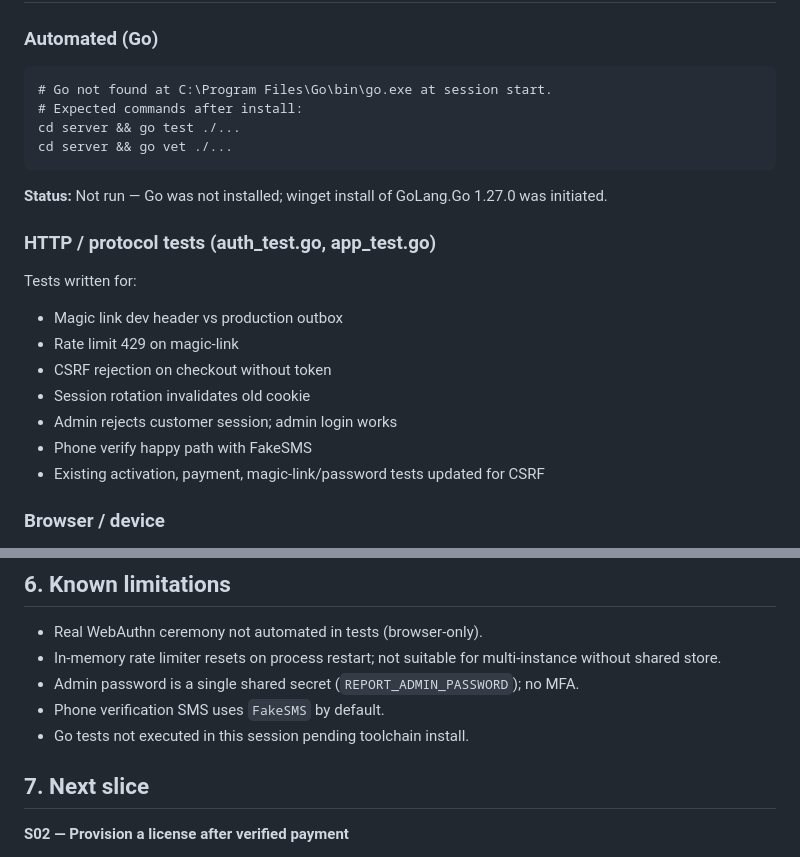
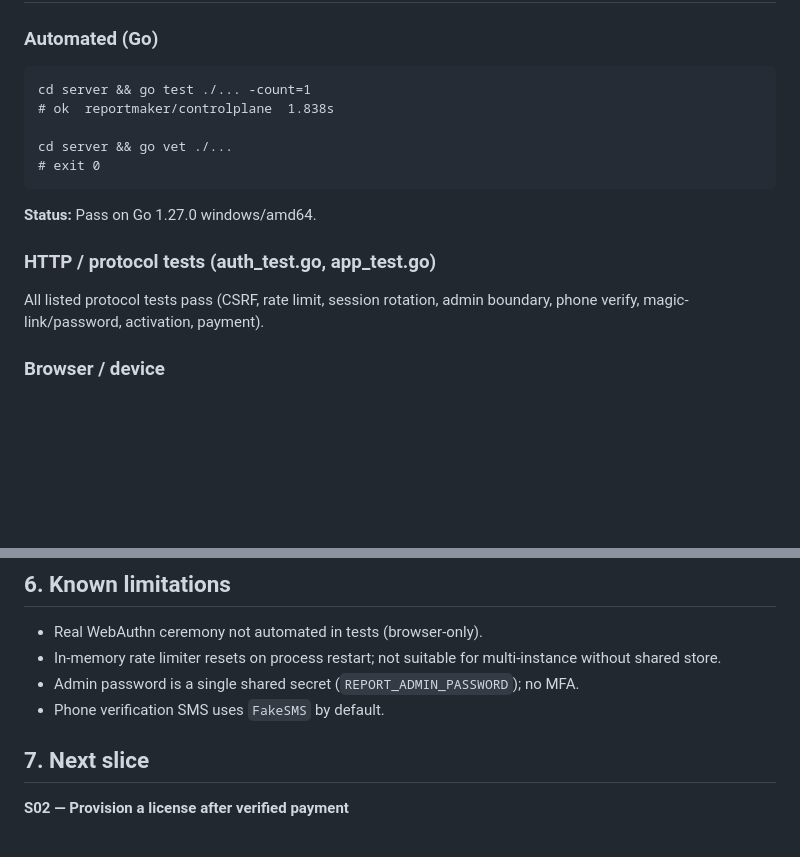
Before and after one commit to astra-chanUwU/report-maker-tauri-vite-react, a Markdown page: CURSOR_REPORT.md, 2 parts joined by grey strips. GitHub-like rendering; blank space fills up the shorter version.

Commit message:
docs: record S01 go test/vet pass results in CURSOR_REPORT
Co-authored-by: Cursor <cursoragent@cursor.com>

````diff
--- a/CURSOR_REPORT.md
+++ b/CURSOR_REPORT.md
@@ -60,22 +60,16 @@ Implemented production-oriented customer identity hardening for the Go control p
 
 ### Automated (Go)
 ```text
-# Go not found at C:\Program Files\Go\bin\go.exe at session start.
-# Expected commands after install:
-cd server && go test ./...
+cd server && go test ./... -count=1
+# ok  reportmaker/controlplane  1.838s
+
 cd server && go vet ./...
+# exit 0
 ```
-**Status:** Not run — Go was not installed; winget install of GoLang.Go 1.27.0 was initiated.
+**Status:** Pass on Go 1.27.0 windows/amd64.
 
 ### HTTP / protocol tests (auth_test.go, app_test.go)
-Tests written for:
-- Magic link dev header vs production outbox
-- Rate limit 429 on magic-link
-- CSRF rejection on checkout without token
-- Session rotation invalidates old cookie
-- Admin rejects customer session; admin login works
-- Phone verify happy path with FakeSMS
-- Existing activation, payment, magic-link/password tests updated for CSRF
+All listed protocol tests pass (CSRF, rate limit, session rotation, admin boundary, phone verify, magic-link/password, activation, payment).
 
 ### Browser / device
 - **Not verified** — passkey registration and discoverable login require manual browser check on target domain/origin.
@@ -89,7 +83,6 @@ Tests written for:
 - In-memory rate limiter resets on process restart; not suitable for multi-instance without shared store.
 - Admin password is a single shared secret (`REPORT_ADMIN_PASSWORD`); no MFA.
 - Phone verification SMS uses `FakeSMS` by default.
-- Go tests not executed in this session pending toolchain install.
 
 ## 7. Next slice
 
````
